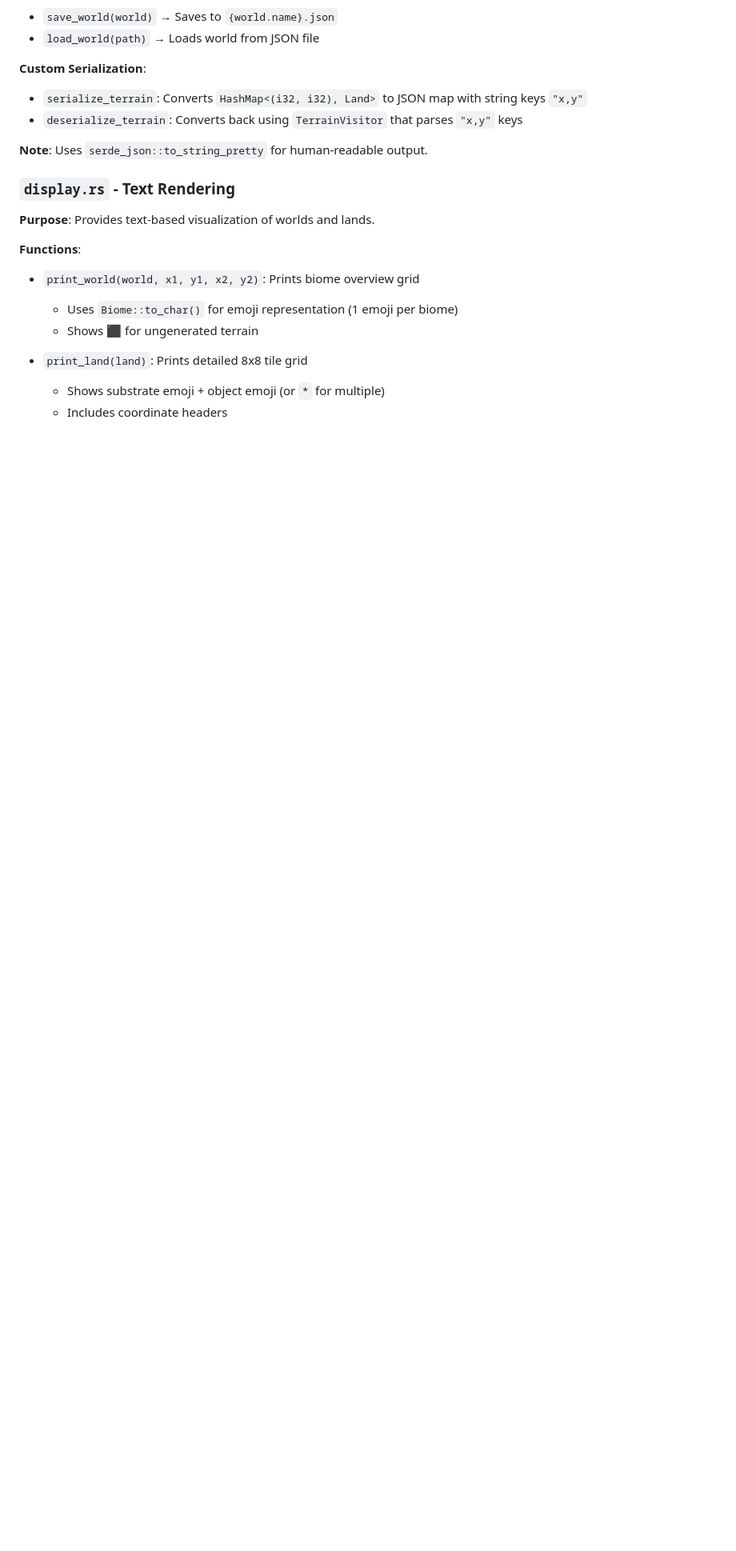
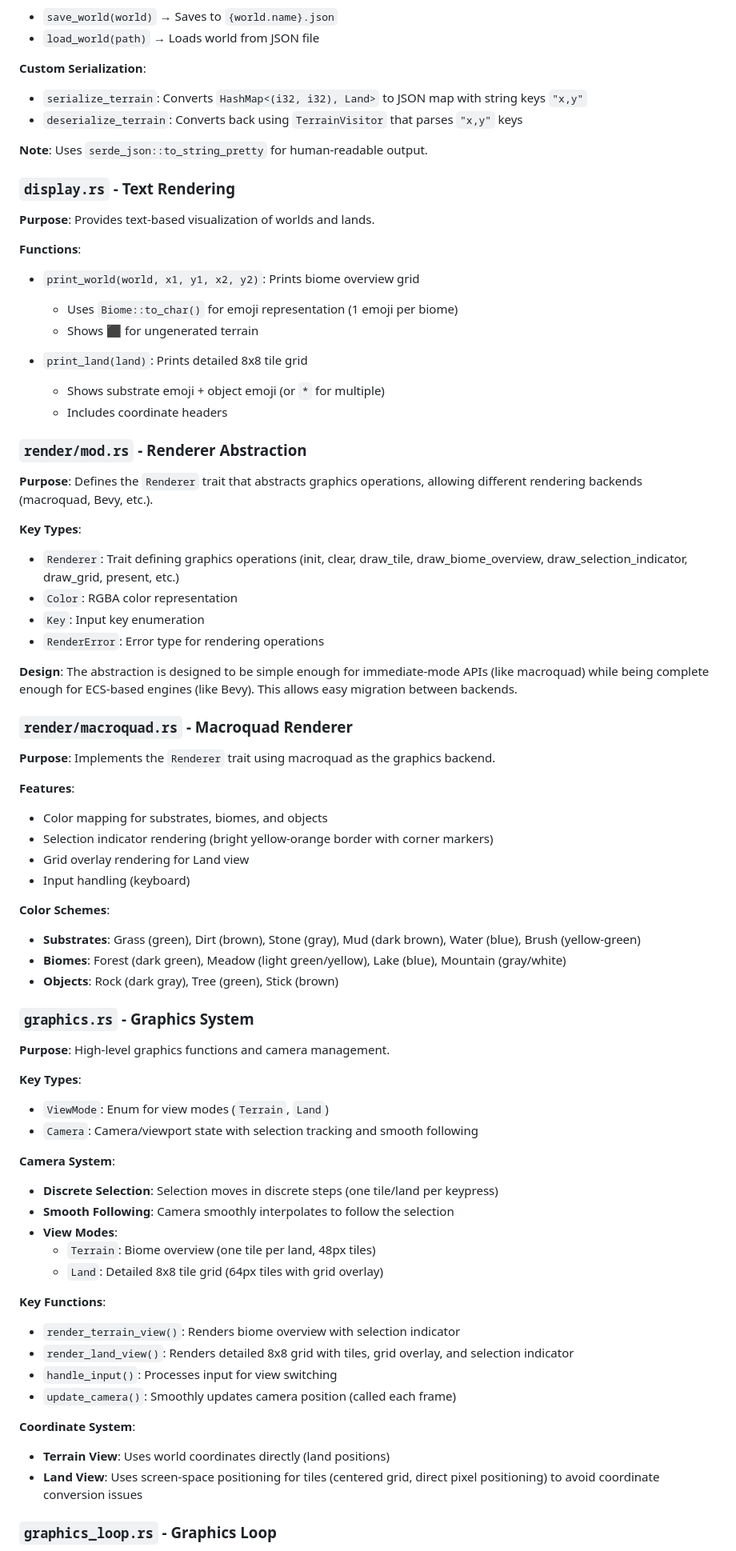
Before and after one commit to westonkelliher/Q, a Markdown page: DETAILED_README.md, the part around one of its changes. Shown at 80% size. Rendered like a GitHub page; blank space fills up the shorter version.

```diff
--- a/DETAILED_README.md
+++ b/DETAILED_README.md
@@ -171,3 +180,64 @@ tests.rs → types, generation, display
 - `print_land(land)`: Prints detailed 8x8 tile grid
   - Shows substrate emoji + object emoji (or `*` for multiple)
   - Includes coordinate headers
+
+### `render/mod.rs` - Renderer Abstraction
+
+**Purpose**: Defines the `Renderer` trait that abstracts graphics operations, allowing different rendering backends (macroquad, Bevy, etc.).
+
+**Key Types**:
+
+- `Renderer`: Trait defining graphics operations (init, clear, draw_tile, draw_biome_overview, draw_selection_indicator, draw_grid, present, etc.)
+- `Color`: RGBA color representation
+- `Key`: Input key enumeration
+- `RenderError`: Error type for rendering operations
+
+**Design**: The abstraction is designed to be simple enough for immediate-mode APIs (like macroquad) while being complete enough for ECS-based engines (like Bevy). This allows easy migration between backends.
+
+### `render/macroquad.rs` - Macroquad Renderer
+
+**Purpose**: Implements the `Renderer` trait using macroquad as the graphics backend.
+
+**Features**:
+
+- Color mapping for substrates, biomes, and objects
+- Selection indicator rendering (bright yellow-orange border with corner markers)
+- Grid overlay rendering for Land view
+- Input handling (keyboard)
+
+**Color Schemes**:
+- **Substrates**: Grass (green), Dirt (brown), Stone (gray), Mud (dark brown), Water (blue), Brush (yellow-green)
+- **Biomes**: Forest (dark green), Meadow (light green/yellow), Lake (blue), Mountain (gray/white)
+- **Objects**: Rock (dark gray), Tree (green), Stick (brown)
+
+### `graphics.rs` - Graphics System
+
+**Purpose**: High-level graphics functions and camera management.
+
+**Key Types**:
+
+- `ViewMode`: Enum for view modes (`Terrain`, `Land`)
+- `Camera`: Camera/viewport state with selection tracking and smooth following
+
+**Camera System**:
+
+- **Discrete Selection**: Selection moves in discrete steps (one tile/land per keypress)
+- **Smooth Following**: Camera smoothly interpolates to follow the selection
+- **View Modes**:
+  - `Terrain`: Biome overview (one tile per land, 48px tiles)
+  - `Land`: Detailed 8x8 tile grid (64px tiles with grid overlay)
+
+**Key Functions**:
+
+- `render_terrain_view()`: Renders biome overview with selection indicator
+- `render_land_view()`: Renders detailed 8x8 grid with tiles, grid overlay, and selection indicator
+- `handle_input()`: Processes input for view switching
+- `update_camera()`: Smoothly updates camera position (called each frame)
+
+**Coordinate System**:
+
+- **Terrain View**: Uses world coordinates directly (land positions)
+- **Land View**: Uses screen-space positioning for tiles (centered grid, direct pixel positioning) to avoid coordinate conversion issues
+
+### `graphics_loop.rs` - Graphics Loop
+
```
Also changed, not shown: other parts of DETAILED_README.md (+35 -3 lines).
